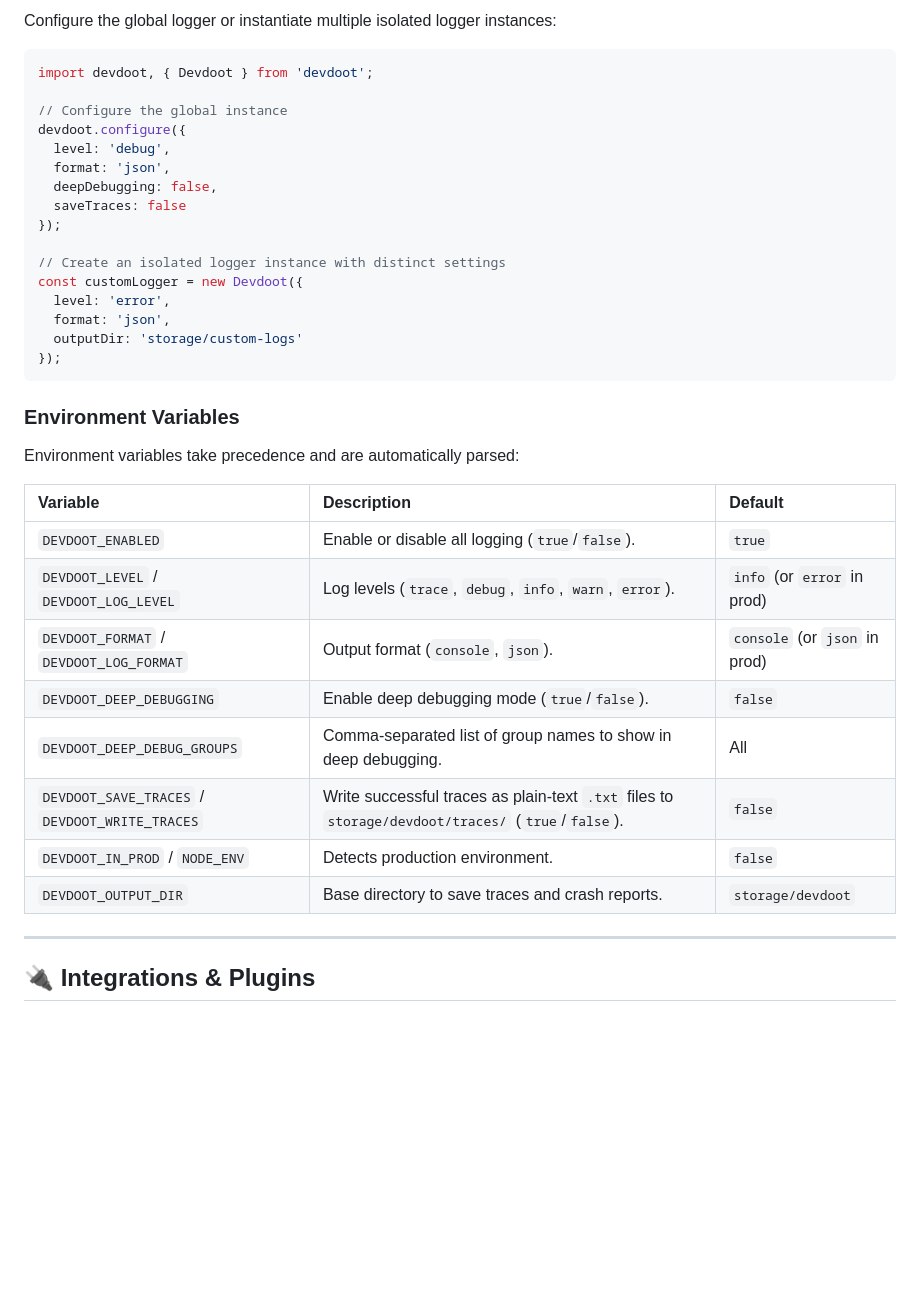
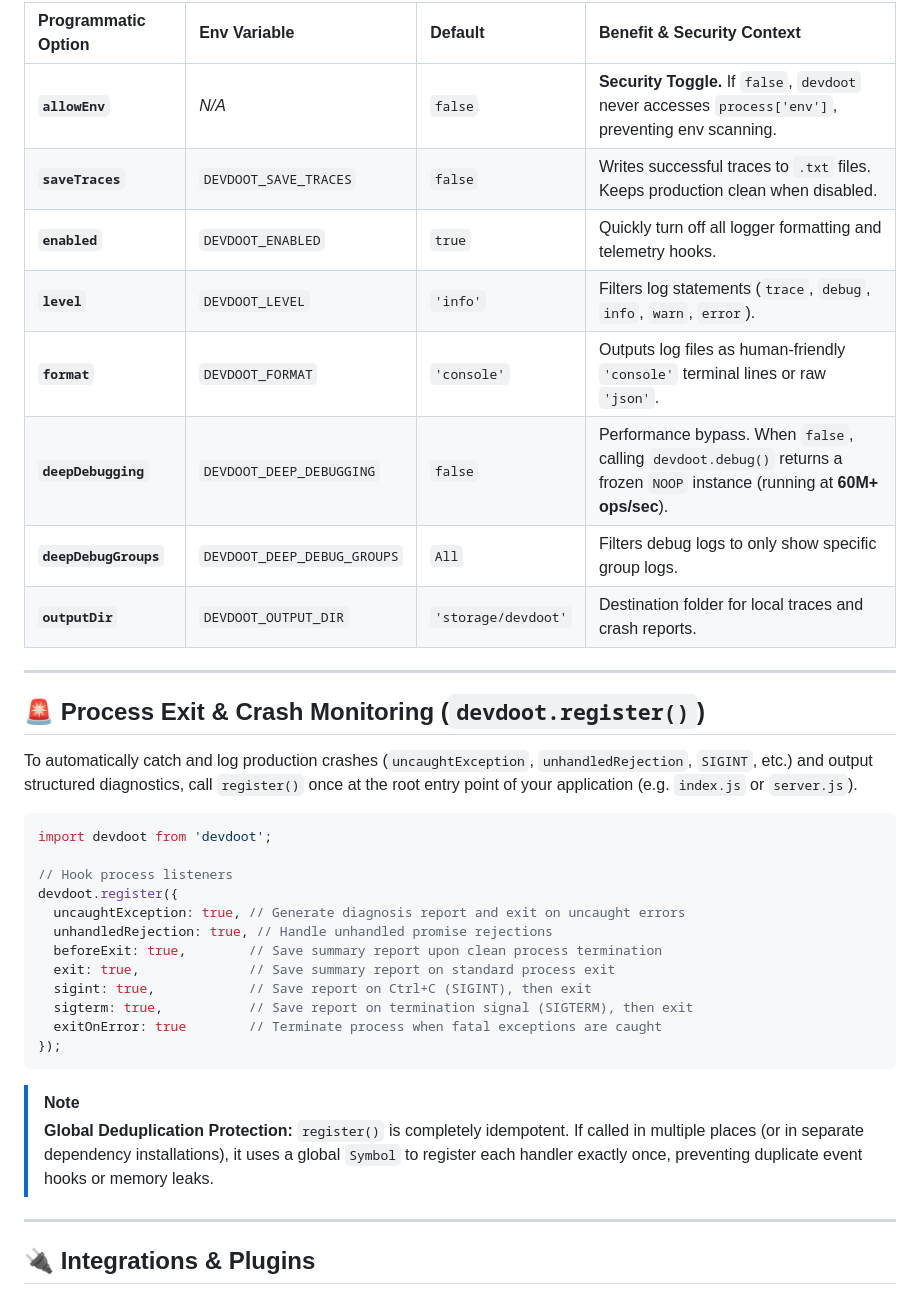
Before and after one commit to litebyteai/devdoot, a Markdown page: README.md, the part around one of its changes. Drawn GitHub-style; blank space fills up the shorter version.

Commit message:
docs: update README with multi-level quickstart

````diff
--- a/README.md
+++ b/README.md
@@ -155,39 +150,38 @@ devdoot.register({
 
-Configure the global logger or instantiate multiple isolated logger instances:
+| Programmatic Option | Env Variable | Default | Benefit & Security Context |
+| :--- | :--- | :--- | :--- |
+| **`allowEnv`** | *N/A* | `false` | **Security Toggle.** If `false`, `devdoot` never accesses `process['env']`, preventing env scanning. |
+| **`saveTraces`** | `DEVDOOT_SAVE_TRACES` | `false` | Writes successful traces to `.txt` files. Keeps production clean when disabled. |
+| **`enabled`** | `DEVDOOT_ENABLED` | `true` | Quickly turn off all logger formatting and telemetry hooks. |
+| **`level`** | `DEVDOOT_LEVEL` | `'info'` | Filters log statements (`trace`, `debug`, `info`, `warn`, `error`). |
+| **`format`** | `DEVDOOT_FORMAT` | `'console'` | Outputs log files as human-friendly `'console'` terminal lines or raw `'json'`. |
+| **`deepDebugging`** | `DEVDOOT_DEEP_DEBUGGING` | `false` | Performance bypass. When `false`, calling `devdoot.debug()` returns a frozen `NOOP` instance (running at **60M+ ops/sec**). |
+| **`deepDebugGroups`** | `DEVDOOT_DEEP_DEBUG_GROUPS` | `All` | Filters debug logs to only show specific group logs. |
+| **`outputDir`** | `DEVDOOT_OUTPUT_DIR` | `'storage/devdoot'` | Destination folder for local traces and crash reports. |
+
+---
+
+## 🚨 Process Exit & Crash Monitoring (`devdoot.register()`)
+
+To automatically catch and log production crashes (`uncaughtException`, `unhandledRejection`, `SIGINT`, etc.) and output structured diagnostics, call `register()` once at the root entry point of your application (e.g. `index.js` or `server.js`).
 
 ```typescript
-import devdoot, { Devdoot } from 'devdoot';
+import devdoot from 'devdoot';
 
-// Configure the global instance
-devdoot.configure({
-  level: 'debug',
-  format: 'json',
-  deepDebugging: false,
-  saveTraces: false
-});
-
-// Create an isolated logger instance with distinct settings
-const customLogger = new Devdoot({
-  level: 'error',
-  format: 'json',
-  outputDir: 'storage/custom-logs'
+// Hook process listeners
+devdoot.register({
+  uncaughtException: true, // Generate diagnosis report and exit on uncaught errors
+  unhandledRejection: true, // Handle unhandled promise rejections
+  beforeExit: true,        // Save summary report upon clean process termination
+  exit: true,              // Save summary report on standard process exit
+  sigint: true,            // Save report on Ctrl+C (SIGINT), then exit
+  sigterm: true,           // Save report on termination signal (SIGTERM), then exit
+  exitOnError: true        // Terminate process when fatal exceptions are caught
 });
 ```
 
-### Environment Variables
-
-Environment variables take precedence and are automatically parsed:
-
-| Variable | Description | Default |
-| :--- | :--- | :--- |
-| `DEVDOOT_ENABLED` | Enable or disable all logging (`true`/`false`). | `true` |
-| `DEVDOOT_LEVEL` / `DEVDOOT_LOG_LEVEL` | Log levels (`trace`, `debug`, `info`, `warn`, `error`). | `info` (or `error` in prod) |
-| `DEVDOOT_FORMAT` / `DEVDOOT_LOG_FORMAT` | Output format (`console`, `json`). | `console` (or `json` in prod) |
-| `DEVDOOT_DEEP_DEBUGGING` | Enable deep debugging mode (`true`/`false`). | `false` |
-| `DEVDOOT_DEEP_DEBUG_GROUPS` | Comma-separated list of group names to show in deep debugging. | All |
-| `DEVDOOT_SAVE_TRACES` / `DEVDOOT_WRITE_TRACES` | Write successful traces as plain-text `.txt` files to `storage/devdoot/traces/` (`true`/`false`). | `false` |
-| `DEVDOOT_IN_PROD` / `NODE_ENV` | Detects production environment. | `false` |
-| `DEVDOOT_OUTPUT_DIR` | Base directory to save traces and crash reports. | `storage/devdoot` |
+> [!NOTE]
+> **Global Deduplication Protection:** `register()` is completely idempotent. If called in multiple places (or in separate dependency installations), it uses a global `Symbol` to register each handler exactly once, preventing duplicate event hooks or memory leaks.
 
 ---
 
````
Also changed, not shown: other parts of README.md (+51 -56 lines).
